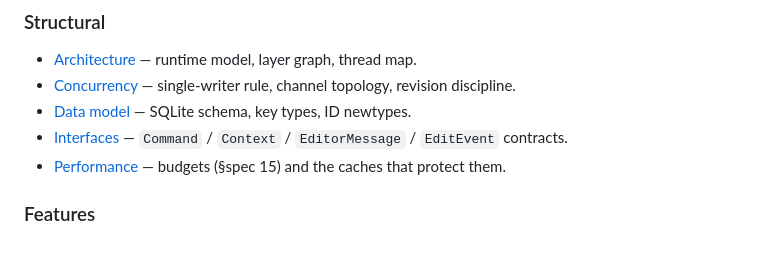
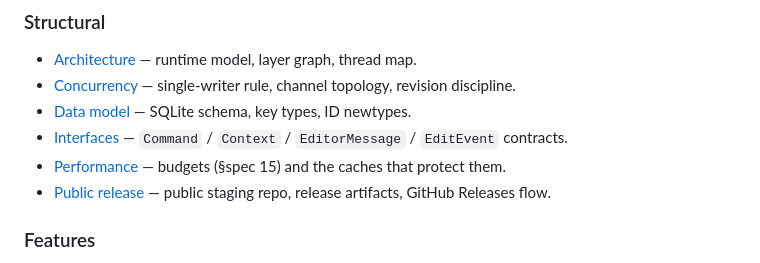
Before and after one commit to jatoran/continuity, a Markdown page: .docs/design/00_OVERVIEW.md, the part around the change. Drawn GitHub-style.

```diff
--- a/.docs/design/00_OVERVIEW.md
+++ b/.docs/design/00_OVERVIEW.md
@@ -17,6 +17,7 @@
 - [Data model](data_model.md) — SQLite schema, key types, ID newtypes.
 - [Interfaces](interfaces.md) — `Command` / `Context` / `EditorMessage` / `EditEvent` contracts.
 - [Performance](performance.md) — budgets (§spec 15) and the caches that protect them.
+- [Public release](public-release.md) — public staging repo, release artifacts, GitHub Releases flow.
 
 ### Features
 - [Buffer](features/buffer.md) — rope, revisions, selections, undo tree.
```
Also changed, not shown: .docs/design/public-release.md (added, +64 -0 lines), README.md (+7 -4 lines).
